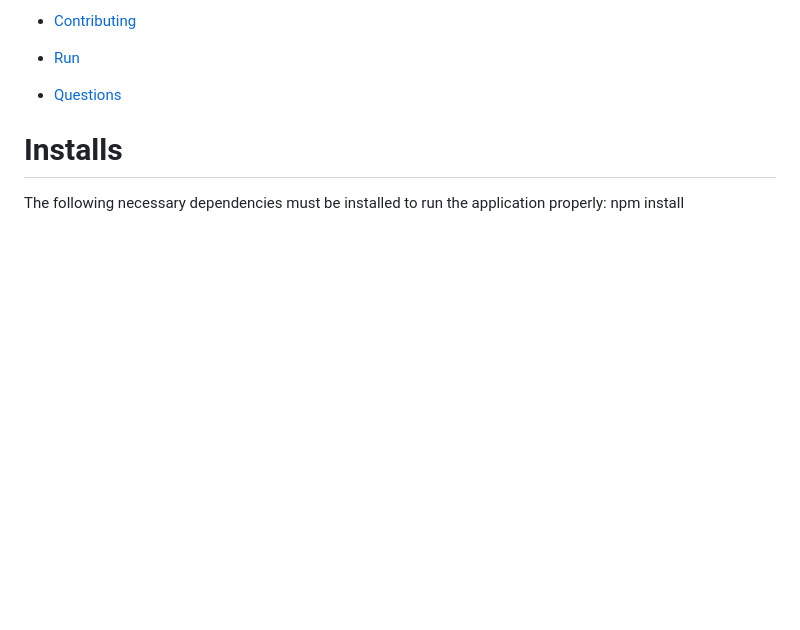
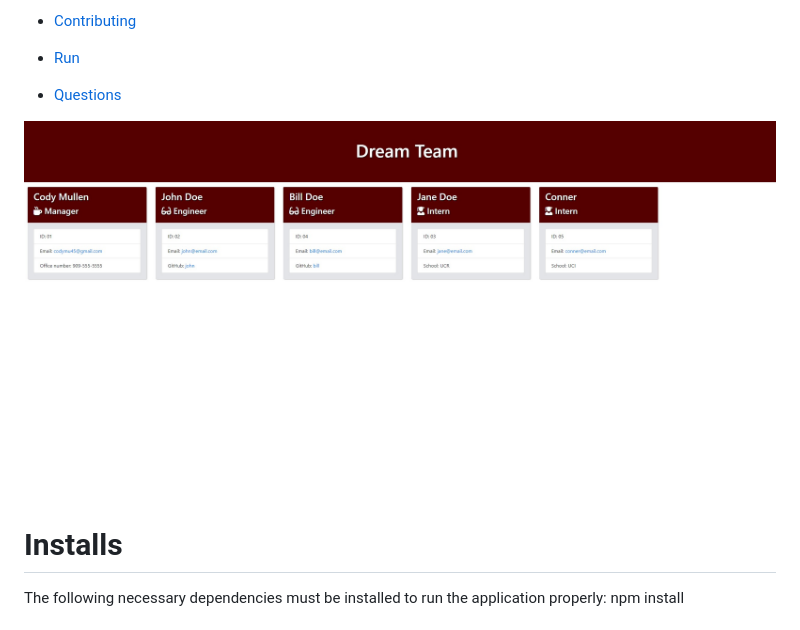
Before and after one commit to codymu45/template_engine, a Markdown page: README.md, the part around the change. GitHub-like rendering; pictures changed too: images/snap.jpg (added); blank space fills up the shorter version.

Commit message:
adding screenshot to readme

```diff
--- a/README.md
+++ b/README.md
@@ -15,6 +15,8 @@
   * [Run](#Run)
 
   * [Questions](#questions)
+
+  ![Screenshot](/images/snap.jpg "Screenshot")
 
   # Installs
 
```
Also changed, not shown: 1 other file.
